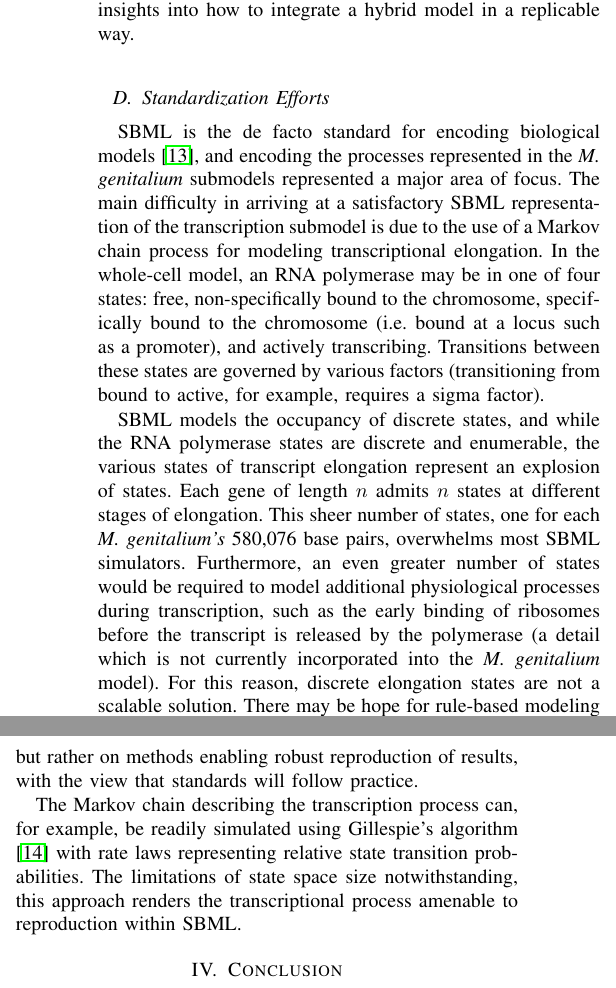
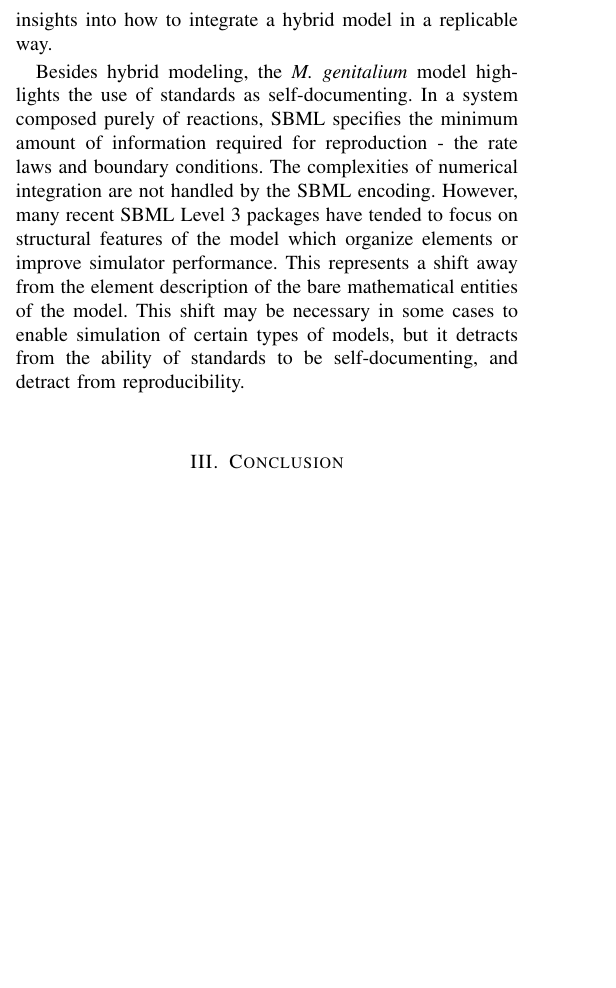
Before and after one commit to 0u812/ieee-reproducibility-paper, a LaTeX paper (model_reproducibility.tex): two parts of the columns of page 4 of 5 before the commit and part of one column of page 4 of 5 after it, the two joined at a grey line, cut so that both start at the same text, the shorter picture padded with empty space. Compiled offline with pdfLaTeX.

Commit message:
talk about reproducibility of wcm, standardization efforts

```diff
--- a/model_reproducibility.tex
+++ b/model_reproducibility.tex
@@ -811,0 +823,2 @@ prevents such a model from being simulated.
+publications. Hence, it highlights the need for summarizing the
+dynamical processes in a model without requiring the user to be an expert on the model's
@@ -833,59 +894,40 @@ some hallmarks of deterministic frameworks, such as the biphasic structure if it
 This suggests that technologies such as C{\small ORE}D{\small ET} and D{\small THREADS}
 can offer insights into how to integrate a hybrid model in a replicable way.
 
-\subsection{Standardization Efforts}
+Besides hybrid modeling, the \textit{M. genitalium} model highlights the use of
+standards as self-documenting. In a system composed purely of reactions,
+SBML specifies the minimum amount of information required for reproduction - the rate laws and
+boundary conditions. The complexities of numerical integration are not handled by the SBML encoding.
+However, many recent SBML Level 3 packages have tended to focus on
+structural features of the model which organize elements or
+improve simulator performance.
+This represents a shift away from the element description of the bare mathematical
+entities of the model. This shift may be necessary in some cases to enable
+simulation of certain types of models, but it detracts from the ability
+of standards to be self-documenting, and detract from reproducibility.
 
-% Standardization of the \textit{M. genitalium} whole-cell model \cite{Karr2012}
-% was the topic of a workshop in Rostock, Germany from March 9-13, 2015.
-% The workshop was organized by subdividing the participants into teams,
-% each of which focused on one of the 28 submodels of the whole-cell model
-% \hl{[Waltemath(same issue)?]}.
-%
-% Recalling that (in this paper) reproducibility refers to the ability to
-% reimplement a model and still recover the same predictions.
-% Recreating exact numerical replicas is not a requirement for this definition
-% of reproducibility.
-%
-% An additional goal of the workshop was to assess and improve the current
-% condition of standards within the biological modeling community.
-% This in fact became the dominant consideration in many of the teams,
-% including the transcription team, which one of us (J.K. Medley)
-% was a member of.
+% SBML models the occupancy of discrete states, and while the RNA polymerase states
+% are discrete and enumerable, the various states of transcript elongation
+% represent an explosion of states. Each gene of length $n$ admits $n$ states
+% at different stages of elongation.
+% This sheer number of states, one for each \textit{M. genitalium's}
+% 580,076 base pairs, overwhelms most SBML
+% simulators.
+% Furthermore, an even greater number of states would be required to model additional physiological processes during transcription,
+% such as the early binding of ribosomes before the transcript is released
+% by the polymerase (a detail which is not currently incorporated into the
+% \textit{M. genitalium} model).
+% For this reason, discrete elongation states are not a scalable solution.
+% There may be hope for rule-based modeling of such systems using the SBML
+% multi package \footnote{http://sbml.org/Documents/Specifications/SBML\_Level\_3/Packages/multi}, but the essential focus here is not the current limitations
+% of standards, but rather on methods enabling robust reproduction of results,
+% with the view that standards will follow practice.
 
-SBML is the de facto standard for encoding biological models \cite{hucka2003systems},
-and encoding the processes represented in the \textit{M. genitalium}
-submodels represented a major area of focus.
-The main difficulty in arriving at a satisfactory SBML representation
-of the transcription submodel is due to the use of a Markov chain
-process for modeling transcriptional elongation.
-In the whole-cell model, an RNA polymerase may be in one of four states:
-free, non-specifically bound to the chromosome, specifically bound to
-the chromosome (i.e. bound at a locus such as a promoter), and actively transcribing.
-Transitions between these states are governed by various factors
-(transitioning from bound to active, for example, requires a sigma factor).
-
-SBML models the occupancy of discrete states, and while the RNA polymerase states
-are discrete and enumerable, the various states of transcript elongation
-represent an explosion of states. Each gene of length $n$ admits $n$ states
-at different stages of elongation.
-This sheer number of states, one for each \textit{M. genitalium's}
-580,076 base pairs, overwhelms most SBML
-simulators.
-Furthermore, an even greater number of states would be required to model additional physiological processes during transcription,
-such as the early binding of ribosomes before the transcript is released
-by the polymerase (a detail which is not currently incorporated into the
-\textit{M. genitalium} model).
-For this reason, discrete elongation states are not a scalable solution.
-There may be hope for rule-based modeling of such systems using the SBML
-multi package \footnote{http://sbml.org/Documents/Specifications/SBML\_Level\_3/Packages/multi}, but the essential focus here is not the current limitations
-of standards, but rather on methods enabling robust reproduction of results,
-with the view that standards will follow practice.
-
-The Markov chain describing the transcription process can, for example,
-be readily simulated using Gillespie's algorithm \cite{gillespie1977exact}
-with rate laws representing relative state transition probabilities.
-The limitations of state space size notwithstanding, this approach renders
-the transcriptional process amenable to reproduction within SBML.
+% The Markov chain describing the transcription process can, for example,
+% be readily simulated using Gillespie's algorithm \cite{gillespie1977exact}
+% with rate laws representing relative state transition probabilities.
+% The limitations of state space size notwithstanding, this approach renders
+% the transcriptional process amenable to reproduction within SBML.
 
 % needed in second column of first page if using \IEEEpubid
 %\IEEEpubidadjcol
```
Also changed, not shown: model_reproducibility.tex (69 more changed lines).
